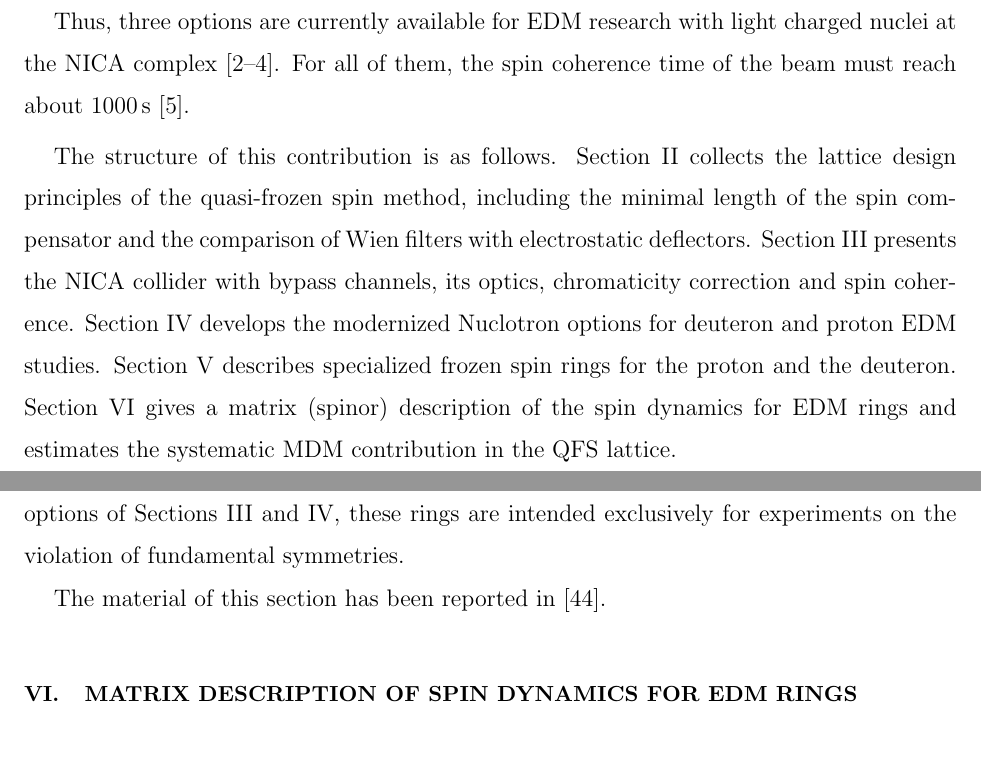
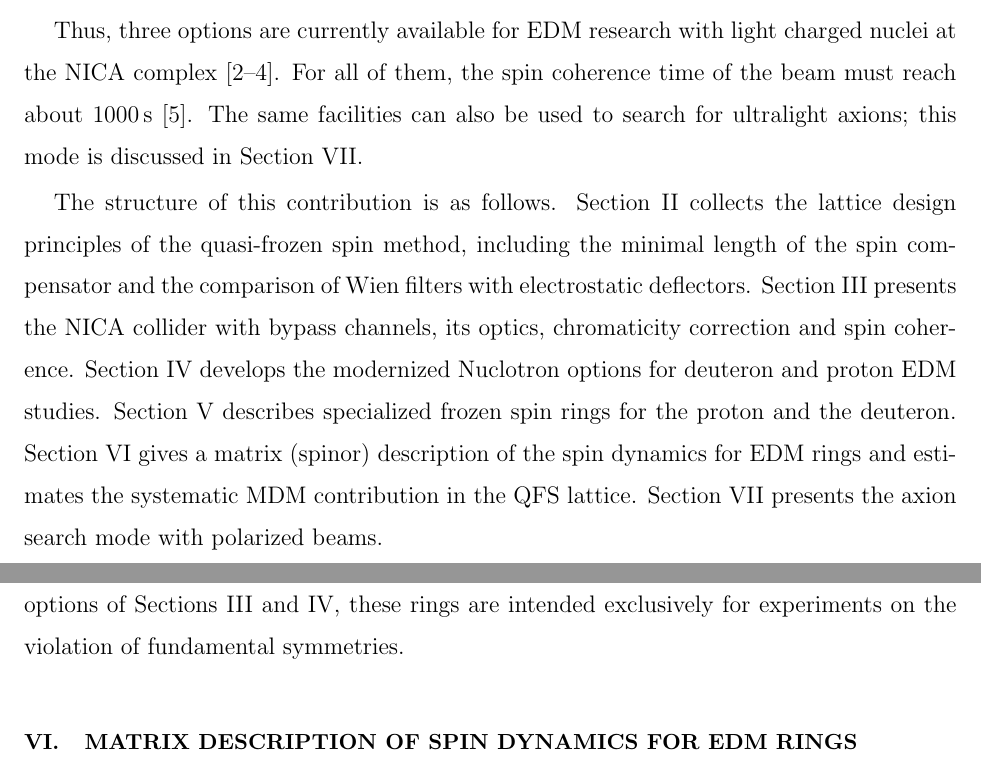
Before and after one commit to sergeybell/CDR, a LaTeX paper (latex/main.tex, which reads latex/chapters/01-introduction.tex, latex/chapters/05-specialized-ring.tex): two parts of pages 5 and 52 of 68, joined at a grey line, cut so that both start at the same text. Compiled offline with pdfLaTeX.

Commit message:
Refresh the Word export and track latex/main.pdf for GitHub downloads.
Point the introduction to the axion section and cite Palamarchuka at the start of the specialized-ring chapter.

Co-authored-by: Cursor <cursoragent@cursor.com>

```diff
--- a/latex/chapters/01-introduction.tex
+++ b/latex/chapters/01-introduction.tex
@@ -65,7 +65,9 @@ with combined E+B deflectors and a total length of about \SI{150}{m}.
 Thus, three options are currently available for EDM research with light
 charged nuclei at the NICA complex~\cite{Senichev:2024fey,Senichev:2023vtx,Aksentev:2021fsy}. For all of them,
 the spin coherence time of the beam must reach about
-\SI{1000}{s}~\cite{JEDI:2016swi}.
+\SI{1000}{s}~\cite{JEDI:2016swi}. The same facilities can also be used to
+search for ultralight axions; this mode is discussed in
+Section~\ref{sec:axion}.
 
 The structure of this contribution is as follows. Section~\ref{sec:qfs}
 collects the lattice design principles of the quasi-frozen spin method,
@@ -77,4 +79,5 @@ modernized Nuclotron options for deuteron and proton EDM studies.
 Section~\ref{sec:specialized-ring} describes specialized frozen spin rings for
 the proton and the deuteron. Section~\ref{sec:spinor} gives a matrix
 (spinor) description of the spin dynamics for EDM rings and estimates the
-systematic MDM contribution in the QFS lattice.
+systematic MDM contribution in the QFS lattice. Section~\ref{sec:axion}
+presents the axion search mode with polarized beams.
--- a/latex/chapters/05-specialized-ring.tex
+++ b/latex/chapters/05-specialized-ring.tex
@@ -333,6 +333,3 @@ estimate. In contrast to the quasi-frozen spin options of
 Sections~\ref{sec:nica-bypass} and~\ref{sec:nuclotron}, these rings are
 intended exclusively for experiments on the violation of fundamental
 symmetries.
-
-The material of this section has been reported
-in~\cite{Palamarchuka:2026pyv}.
```
Also changed, not shown: latex/chapters/07-axion.tex (+1 -0 lines), README.md, latex/chapters/05-specialized-ring.tex (2 more changed lines), 3 other files.
